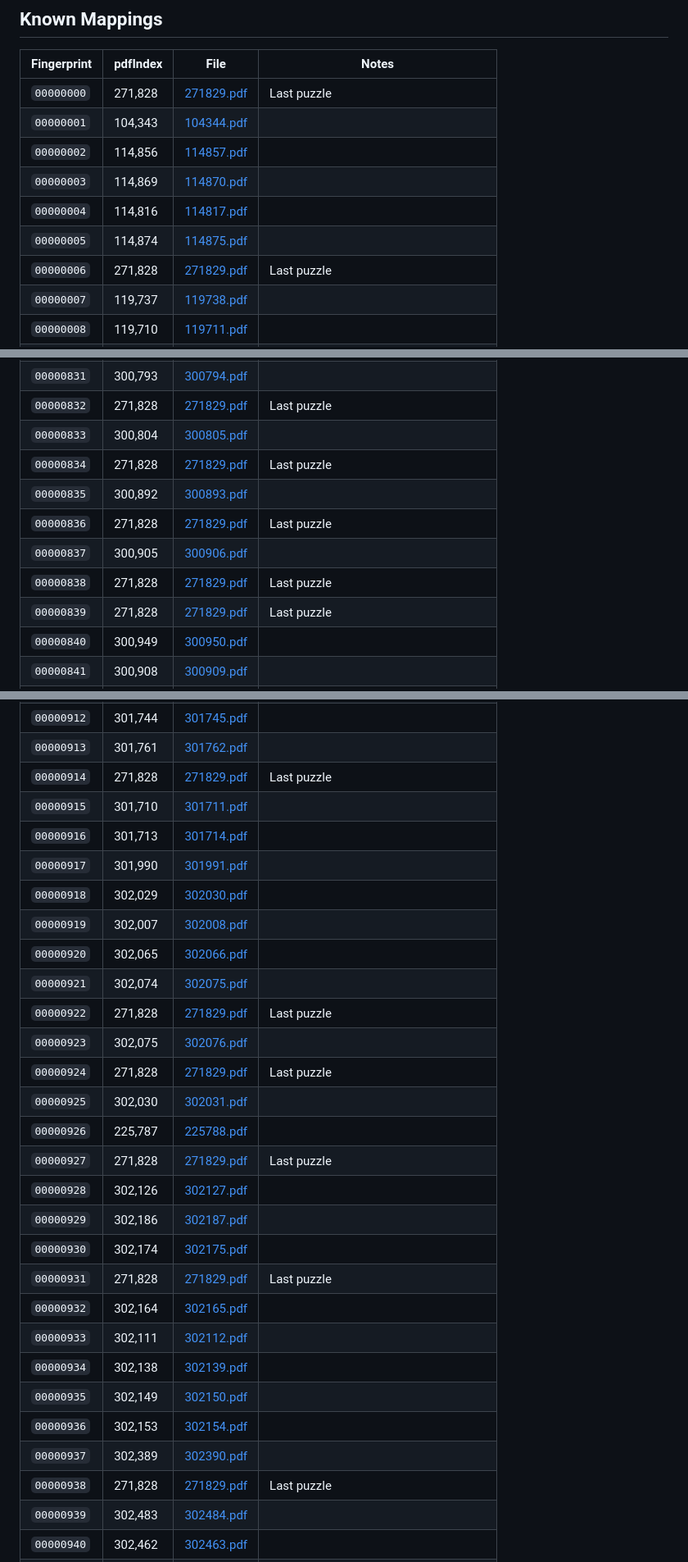
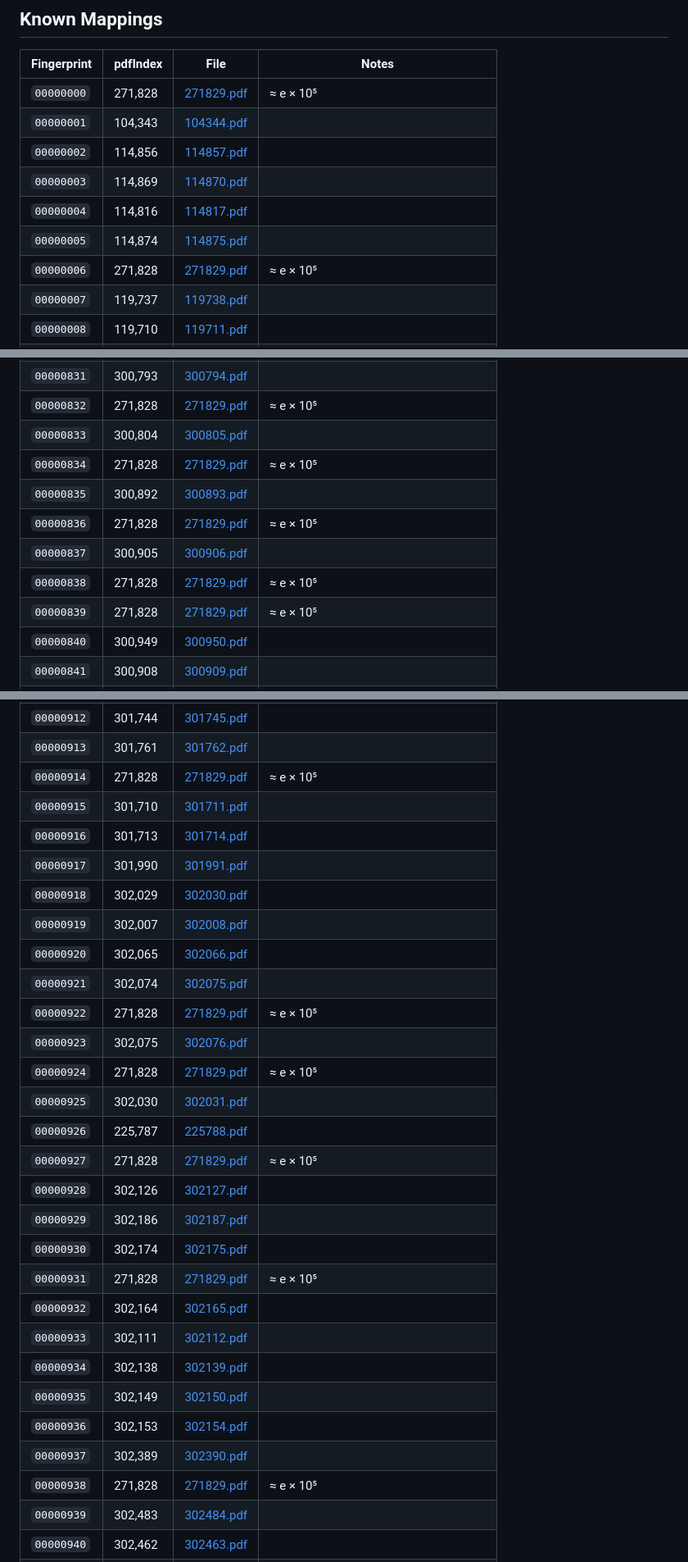
Before and after one commit to delfinadap/onemil-sudoku, a Markdown page: index.md, 3 parts joined by grey strips. Shown at 82% size. GitHub-like rendering.

```diff
--- a/index.md
+++ b/index.md
@@ -18,13 +18,13 @@ A fingerprint is a deterministic 8-character base-36 string (`[a-z0-9]`) generat
 
 | Fingerprint | pdfIndex | File | Notes |
 |---|---|---|---|
-| `00000000` | 271,828 | [271829.pdf](pdfs/271829.pdf) | Last puzzle |
+| `00000000` | 271,828 | [271829.pdf](pdfs/271829.pdf) | ≈ e × 10⁵ |
 | `00000001` | 104,343 | [104344.pdf](pdfs/104344.pdf) |  |
 | `00000002` | 114,856 | [114857.pdf](pdfs/114857.pdf) |  |
 | `00000003` | 114,869 | [114870.pdf](pdfs/114870.pdf) |  |
 | `00000004` | 114,816 | [114817.pdf](pdfs/114817.pdf) |  |
 | `00000005` | 114,874 | [114875.pdf](pdfs/114875.pdf) |  |
-| `00000006` | 271,828 | [271829.pdf](pdfs/271829.pdf) | Last puzzle |
+| `00000006` | 271,828 | [271829.pdf](pdfs/271829.pdf) | ≈ e × 10⁵ |
 | `00000007` | 119,737 | [119738.pdf](pdfs/119738.pdf) |  |
 | `00000008` | 119,710 | [119711.pdf](pdfs/119711.pdf) |  |
 | `00000009` | 119,713 | [119714.pdf](pdfs/119714.pdf) |  |
@@ -852,12 +852,12 @@ A fingerprint is a deterministic 8-character base-36 string (`[a-z0-9]`) generat
 | `00000831` | 300,793 | [300794.pdf](pdfs/300794.pdf) |  |
-| `00000832` | 271,828 | [271829.pdf](pdfs/271829.pdf) | Last puzzle |
+| `00000832` | 271,828 | [271829.pdf](pdfs/271829.pdf) | ≈ e × 10⁵ |
 | `00000833` | 300,804 | [300805.pdf](pdfs/300805.pdf) |  |
-| `00000834` | 271,828 | [271829.pdf](pdfs/271829.pdf) | Last puzzle |
+| `00000834` | 271,828 | [271829.pdf](pdfs/271829.pdf) | ≈ e × 10⁵ |
 | `00000835` | 300,892 | [300893.pdf](pdfs/300893.pdf) |  |
-| `00000836` | 271,828 | [271829.pdf](pdfs/271829.pdf) | Last puzzle |
+| `00000836` | 271,828 | [271829.pdf](pdfs/271829.pdf) | ≈ e × 10⁵ |
 | `00000837` | 300,905 | [300906.pdf](pdfs/300906.pdf) |  |
-| `00000838` | 271,828 | [271829.pdf](pdfs/271829.pdf) | Last puzzle |
-| `00000839` | 271,828 | [271829.pdf](pdfs/271829.pdf) | Last puzzle |
+| `00000838` | 271,828 | [271829.pdf](pdfs/271829.pdf) | ≈ e × 10⁵ |
+| `00000839` | 271,828 | [271829.pdf](pdfs/271829.pdf) | ≈ e × 10⁵ |
 | `00000840` | 300,949 | [300950.pdf](pdfs/300950.pdf) |  |
 | `00000841` | 300,908 | [300909.pdf](pdfs/300909.pdf) |  |
 | `00000842` | 300,958 | [300959.pdf](pdfs/300959.pdf) |  |
@@ -932,7 +932,7 @@ A fingerprint is a deterministic 8-character base-36 string (`[a-z0-9]`) generat
 | `00000911` | 301,749 | [301750.pdf](pdfs/301750.pdf) |  |
 | `00000912` | 301,744 | [301745.pdf](pdfs/301745.pdf) |  |
 | `00000913` | 301,761 | [301762.pdf](pdfs/301762.pdf) |  |
-| `00000914` | 271,828 | [271829.pdf](pdfs/271829.pdf) | Last puzzle |
+| `00000914` | 271,828 | [271829.pdf](pdfs/271829.pdf) | ≈ e × 10⁵ |
 | `00000915` | 301,710 | [301711.pdf](pdfs/301711.pdf) |  |
 | `00000916` | 301,713 | [301714.pdf](pdfs/301714.pdf) |  |
 | `00000917` | 301,990 | [301991.pdf](pdfs/301991.pdf) |  |
@@ -940,23 +940,23 @@ A fingerprint is a deterministic 8-character base-36 string (`[a-z0-9]`) generat
 | `00000919` | 302,007 | [302008.pdf](pdfs/302008.pdf) |  |
 | `00000920` | 302,065 | [302066.pdf](pdfs/302066.pdf) |  |
 | `00000921` | 302,074 | [302075.pdf](pdfs/302075.pdf) |  |
-| `00000922` | 271,828 | [271829.pdf](pdfs/271829.pdf) | Last puzzle |
+| `00000922` | 271,828 | [271829.pdf](pdfs/271829.pdf) | ≈ e × 10⁵ |
 | `00000923` | 302,075 | [302076.pdf](pdfs/302076.pdf) |  |
-| `00000924` | 271,828 | [271829.pdf](pdfs/271829.pdf) | Last puzzle |
+| `00000924` | 271,828 | [271829.pdf](pdfs/271829.pdf) | ≈ e × 10⁵ |
 | `00000925` | 302,030 | [302031.pdf](pdfs/302031.pdf) |  |
 | `00000926` | 225,787 | [225788.pdf](pdfs/225788.pdf) |  |
-| `00000927` | 271,828 | [271829.pdf](pdfs/271829.pdf) | Last puzzle |
+| `00000927` | 271,828 | [271829.pdf](pdfs/271829.pdf) | ≈ e × 10⁵ |
 | `00000928` | 302,126 | [302127.pdf](pdfs/302127.pdf) |  |
 | `00000929` | 302,186 | [302187.pdf](pdfs/302187.pdf) |  |
 | `00000930` | 302,174 | [302175.pdf](pdfs/302175.pdf) |  |
-| `00000931` | 271,828 | [271829.pdf](pdfs/271829.pdf) | Last puzzle |
+| `00000931` | 271,828 | [271829.pdf](pdfs/271829.pdf) | ≈ e × 10⁵ |
 | `00000932` | 302,164 | [302165.pdf](pdfs/302165.pdf) |  |
 | `00000933` | 302,111 | [302112.pdf](pdfs/302112.pdf) |  |
 | `00000934` | 302,138 | [302139.pdf](pdfs/302139.pdf) |  |
 | `00000935` | 302,149 | [302150.pdf](pdfs/302150.pdf) |  |
 | `00000936` | 302,153 | [302154.pdf](pdfs/302154.pdf) |  |
 | `00000937` | 302,389 | [302390.pdf](pdfs/302390.pdf) |  |
-| `00000938` | 271,828 | [271829.pdf](pdfs/271829.pdf) | Last puzzle |
+| `00000938` | 271,828 | [271829.pdf](pdfs/271829.pdf) | ≈ e × 10⁵ |
 | `00000939` | 302,483 | [302484.pdf](pdfs/302484.pdf) |  |
 | `00000940` | 302,462 | [302463.pdf](pdfs/302463.pdf) |  |
 | `00000941` | 302,391 | [302392.pdf](pdfs/302392.pdf) |  |
```
Also changed, not shown: other parts of index.md (+81 -81 lines).
